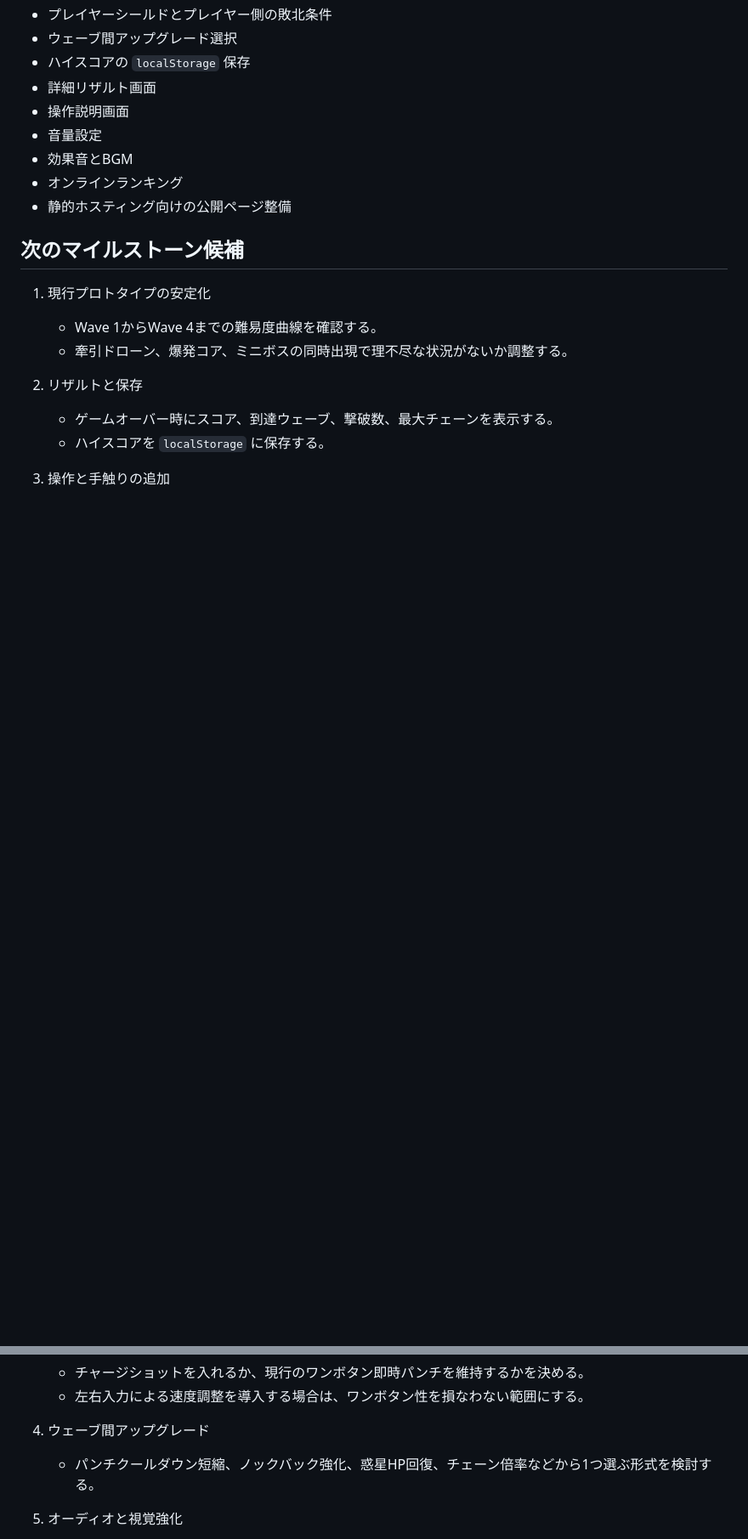
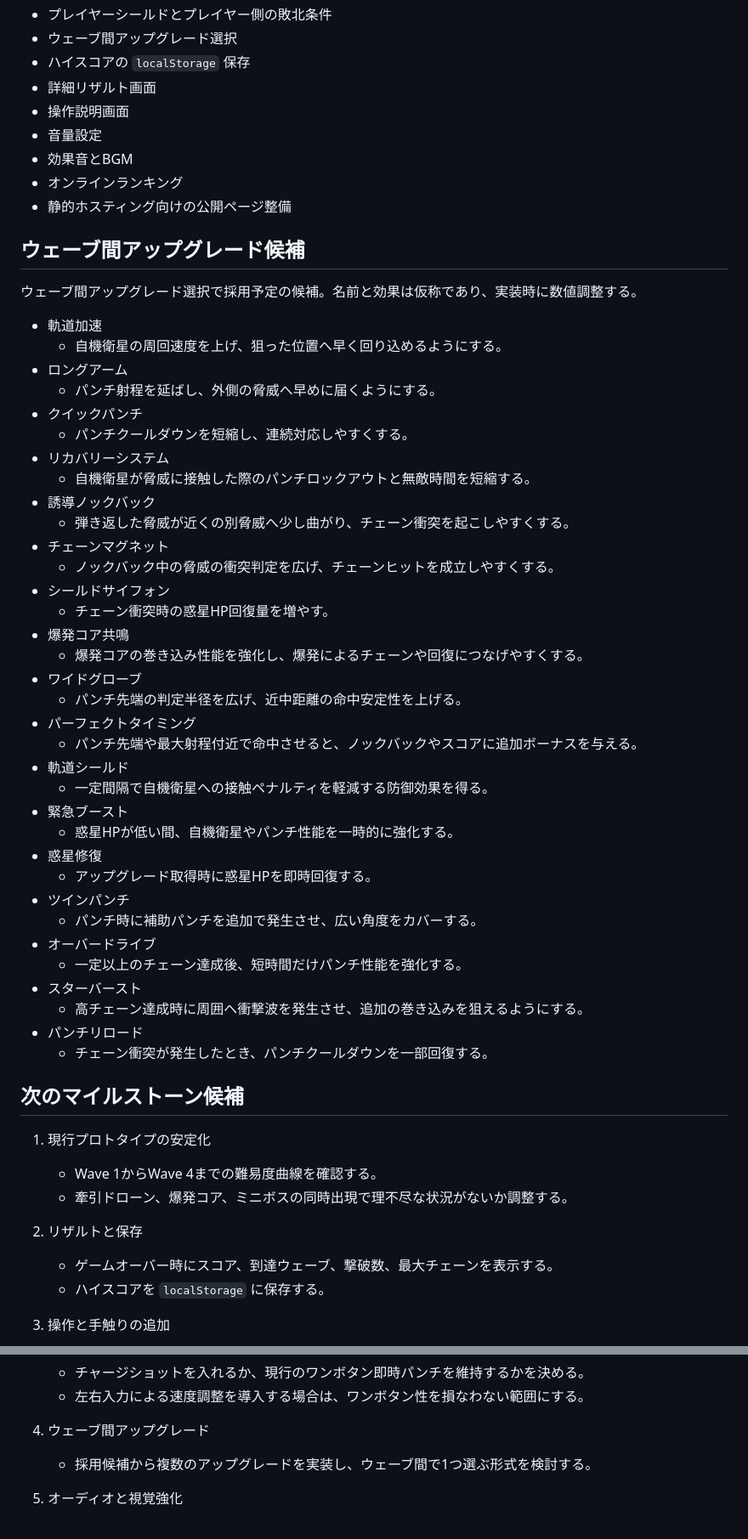
Before and after one commit to oracle991/OrbitPunch, a Markdown page: PLAN.md, 2 parts joined by grey strips. Shown at 85% size. Rendered like a GitHub page; blank space fills up the shorter version.

Commit message:
docs: add wave upgrade candidates

```diff
--- a/PLAN.md
+++ b/PLAN.md
@@ -235,6 +235,45 @@
 - オンラインランキング
 - 静的ホスティング向けの公開ページ整備
 
+## ウェーブ間アップグレード候補
+
+ウェーブ間アップグレード選択で採用予定の候補。名前と効果は仮称であり、実装時に数値調整する。
+
+- 軌道加速
+  - 自機衛星の周回速度を上げ、狙った位置へ早く回り込めるようにする。
+- ロングアーム
+  - パンチ射程を延ばし、外側の脅威へ早めに届くようにする。
+- クイックパンチ
+  - パンチクールダウンを短縮し、連続対応しやすくする。
+- リカバリーシステム
+  - 自機衛星が脅威に接触した際のパンチロックアウトと無敵時間を短縮する。
+- 誘導ノックバック
+  - 弾き返した脅威が近くの別脅威へ少し曲がり、チェーン衝突を起こしやすくする。
+- チェーンマグネット
+  - ノックバック中の脅威の衝突判定を広げ、チェーンヒットを成立しやすくする。
+- シールドサイフォン
+  - チェーン衝突時の惑星HP回復量を増やす。
+- 爆発コア共鳴
+  - 爆発コアの巻き込み性能を強化し、爆発によるチェーンや回復につなげやすくする。
+- ワイドグローブ
+  - パンチ先端の判定半径を広げ、近中距離の命中安定性を上げる。
+- パーフェクトタイミング
+  - パンチ先端や最大射程付近で命中させると、ノックバックやスコアに追加ボーナスを与える。
+- 軌道シールド
+  - 一定間隔で自機衛星への接触ペナルティを軽減する防御効果を得る。
+- 緊急ブースト
+  - 惑星HPが低い間、自機衛星やパンチ性能を一時的に強化する。
+- 惑星修復
+  - アップグレード取得時に惑星HPを即時回復する。
+- ツインパンチ
+  - パンチ時に補助パンチを追加で発生させ、広い角度をカバーする。
+- オーバードライブ
+  - 一定以上のチェーン達成後、短時間だけパンチ性能を強化する。
+- スターバースト
+  - 高チェーン達成時に周囲へ衝撃波を発生させ、追加の巻き込みを狙えるようにする。
+- パンチリロード
+  - チェーン衝突が発生したとき、パンチクールダウンを一部回復する。
+
 ## 次のマイルストーン候補
 
 1. 現行プロトタイプの安定化
@@ -250,7 +289,7 @@
    - 左右入力による速度調整を導入する場合は、ワンボタン性を損なわない範囲にする。
 
 4. ウェーブ間アップグレード
-   - パンチクールダウン短縮、ノックバック強化、惑星HP回復、チェーン倍率などから1つ選ぶ形式を検討する。
+   - 採用候補から複数のアップグレードを実装し、ウェーブ間で1つ選ぶ形式を検討する。
 
 5. オーディオと視覚強化
    - パンチ、ヒット、爆発、惑星被弾、ミニボス出現の効果音を追加する。
```
